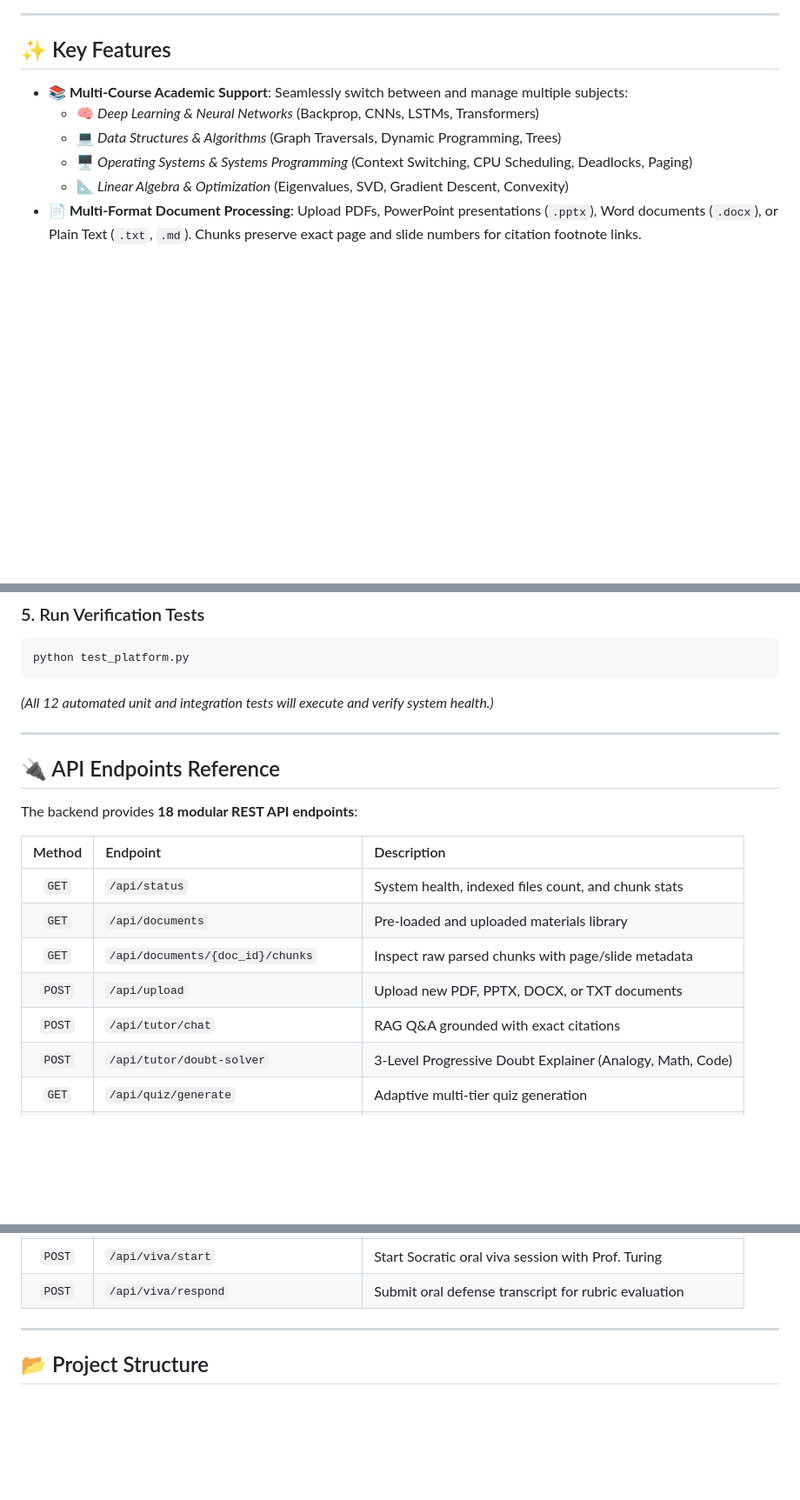
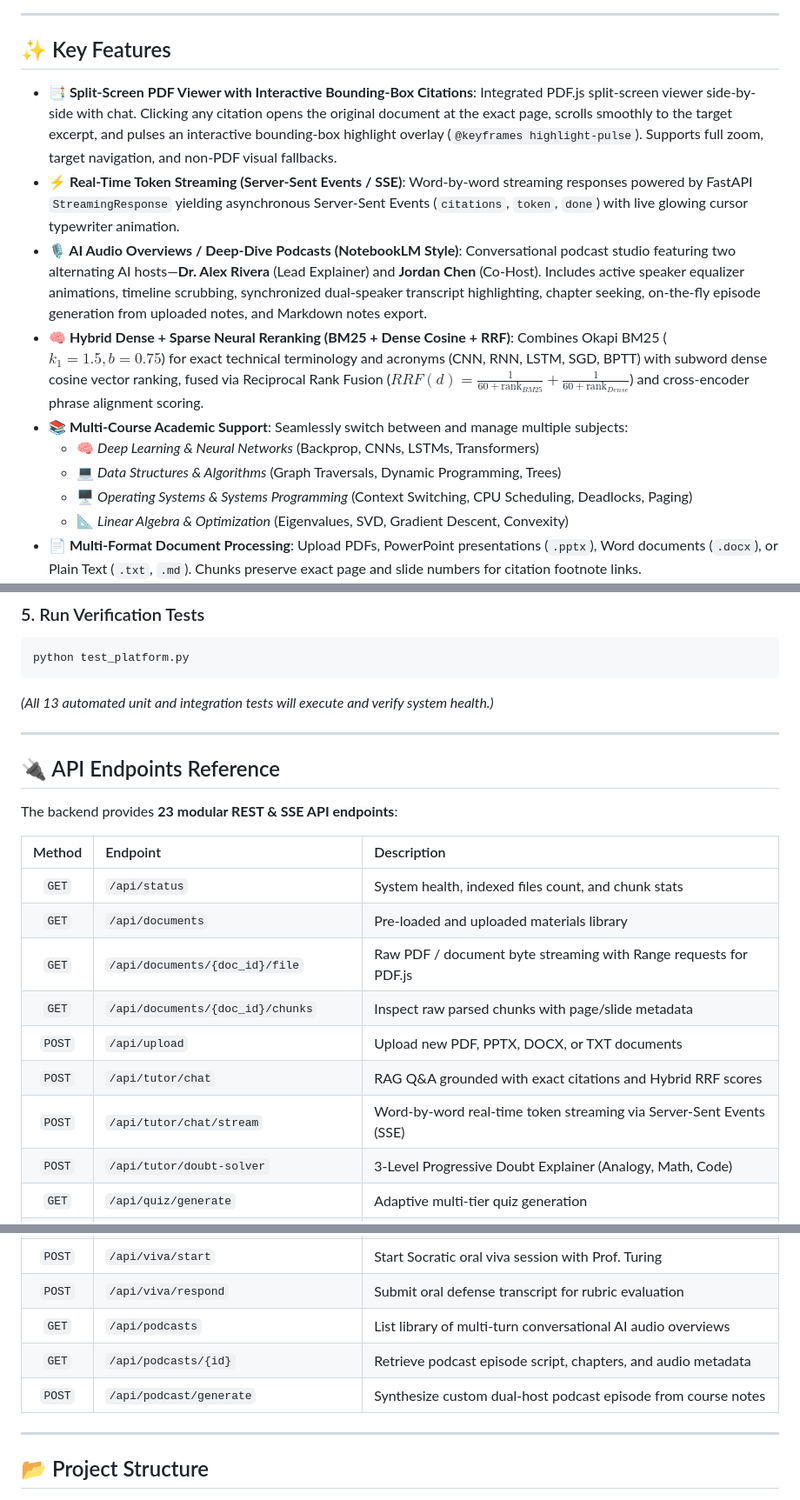
Before and after one commit to SyedZiyan/CogniTutor-AI-Learning-Platform, a Markdown page: README.md, 3 parts joined by grey strips. Shown at 87% size. Drawn GitHub-style; blank space fills up the shorter version.

Commit message:
Docs: Update README with Pillar 1 grounding upgrades, PDF streaming, SSE, AI podcasts, and hybrid RRF reranker

````diff
--- a/README.md
+++ b/README.md
@@ -58,6 +57,10 @@ Built with an authentic **Notion / NotebookLM** human-crafted design system—fr
 
 ## ✨ Key Features
 
+- **📑 Split-Screen PDF Viewer with Interactive Bounding-Box Citations**: Integrated PDF.js split-screen viewer side-by-side with chat. Clicking any citation opens the original document at the exact page, scrolls smoothly to the target excerpt, and pulses an interactive bounding-box highlight overlay (`@keyframes highlight-pulse`). Supports full zoom, target navigation, and non-PDF visual fallbacks.
+- **⚡ Real-Time Token Streaming (Server-Sent Events / SSE)**: Word-by-word streaming responses powered by FastAPI `StreamingResponse` yielding asynchronous Server-Sent Events (`citations`, `token`, `done`) with live glowing cursor typewriter animation.
+- **🎙️ AI Audio Overviews / Deep-Dive Podcasts (NotebookLM Style)**: Conversational podcast studio featuring two alternating AI hosts—**Dr. Alex Rivera** (Lead Explainer) and **Jordan Chen** (Co-Host). Includes active speaker equalizer animations, timeline scrubbing, synchronized dual-speaker transcript highlighting, chapter seeking, on-the-fly episode generation from uploaded notes, and Markdown notes export.
+- **🧠 Hybrid Dense + Sparse Neural Reranking (BM25 + Dense Cosine + RRF)**: Combines Okapi BM25 ($k_1=1.5, b=0.75$) for exact technical terminology and acronyms (CNN, RNN, LSTM, SGD, BPTT) with subword dense cosine vector ranking, fused via Reciprocal Rank Fusion ($RRF(d) = \frac{1}{60 + \text{rank}_{BM25}} + \frac{1}{60 + \text{rank}_{Dense}}$) and cross-encoder phrase alignment scoring.
 - **📚 Multi-Course Academic Support**: Seamlessly switch between and manage multiple subjects:
   - 🧠 *Deep Learning & Neural Networks* (Backprop, CNNs, LSTMs, Transformers)
   - 💻 *Data Structures & Algorithms* (Graph Traversals, Dynamic Programming, Trees)
@@ -154,21 +157,23 @@ Open your browser and navigate to `http://127.0.0.1:8000`.
 ```bash
 python test_platform.py
 ```
-*(All 12 automated unit and integration tests will execute and verify system health.)*
+*(All 13 automated unit and integration tests will execute and verify system health.)*
 
 ---
 
 ## 🔌 API Endpoints Reference
 
-The backend provides **18 modular REST API endpoints**:
+The backend provides **23 modular REST & SSE API endpoints**:
 
 | Method | Endpoint | Description |
 | :---: | :--- | :--- |
 | `GET` | `/api/status` | System health, indexed files count, and chunk stats |
 | `GET` | `/api/documents` | Pre-loaded and uploaded materials library |
+| `GET` | `/api/documents/{doc_id}/file` | Raw PDF / document byte streaming with Range requests for PDF.js |
 | `GET` | `/api/documents/{doc_id}/chunks` | Inspect raw parsed chunks with page/slide metadata |
 | `POST` | `/api/upload` | Upload new PDF, PPTX, DOCX, or TXT documents |
-| `POST` | `/api/tutor/chat` | RAG Q&A grounded with exact citations |
+| `POST` | `/api/tutor/chat` | RAG Q&A grounded with exact citations and Hybrid RRF scores |
+| `POST` | `/api/tutor/chat/stream` | Word-by-word real-time token streaming via Server-Sent Events (SSE) |
 | `POST` | `/api/tutor/doubt-solver` | 3-Level Progressive Doubt Explainer (Analogy, Math, Code) |
 | `GET` | `/api/quiz/generate` | Adaptive multi-tier quiz generation |
 | `POST` | `/api/quiz/evaluate-mcq` | MCQ scoring with adaptive difficulty adjustment & XP |
@@ -182,6 +187,9 @@ The backend provides **18 modular REST API endpoints**:
 | `GET` | `/api/graph` | Concept Knowledge Graph with live competency overlay |
 | `POST` | `/api/viva/start` | Start Socratic oral viva session with Prof. Turing |
 | `POST` | `/api/viva/respond` | Submit oral defense transcript for rubric evaluation |
+| `GET` | `/api/podcasts` | List library of multi-turn conversational AI audio overviews |
+| `GET` | `/api/podcasts/{id}` | Retrieve podcast episode script, chapters, and audio metadata |
+| `POST` | `/api/podcast/generate` | Synthesize custom dual-host podcast episode from course notes |
 
 ---
 
````
Also changed, not shown: other parts of README.md (+6 -6 lines).
